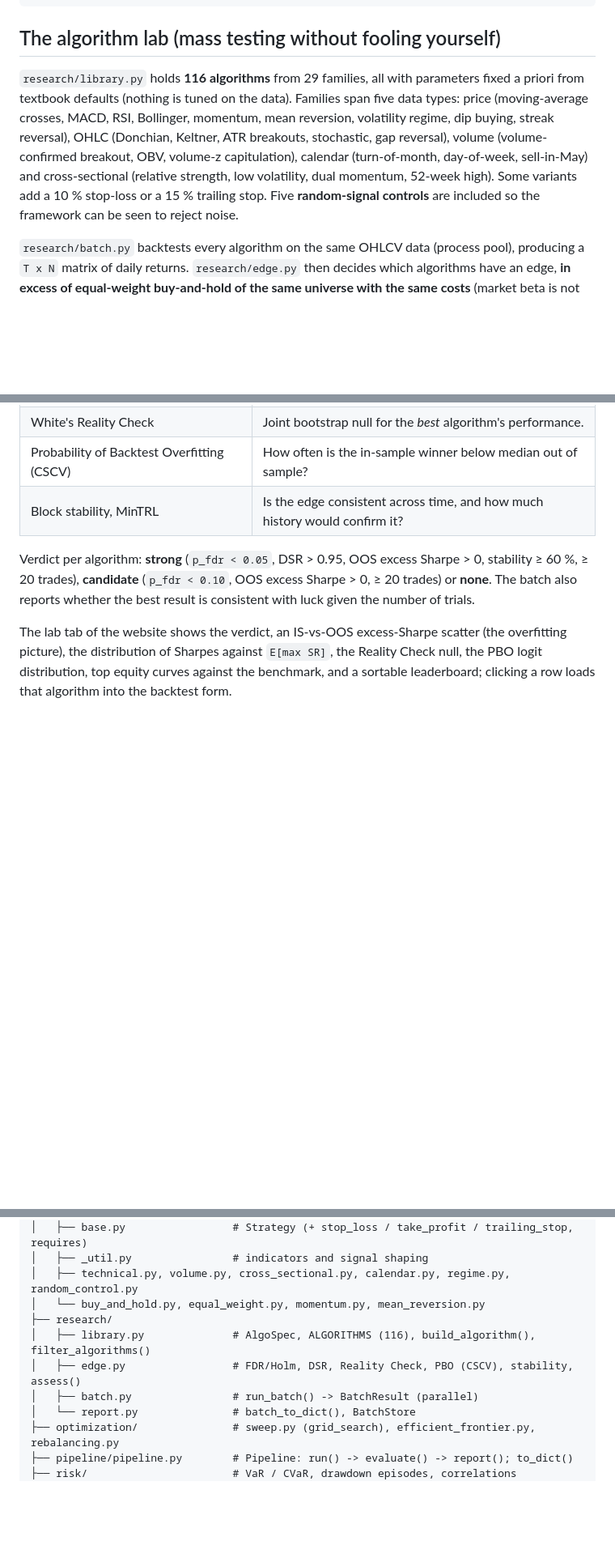
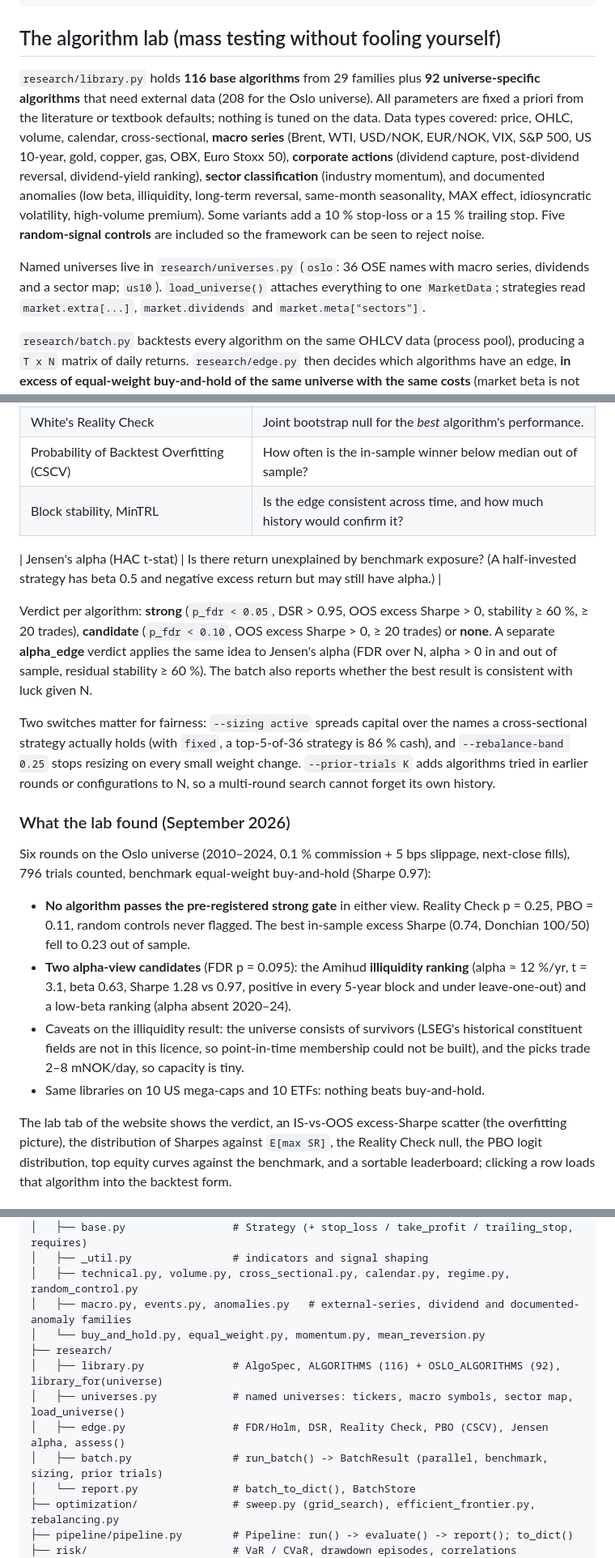
Before and after one commit to sigurdevensen/portfolio-sim, a Markdown page: README.md, 3 parts joined by grey strips. Shown at 81% size. Drawn GitHub-style; blank space fills up the shorter version.

Commit message:
docs: Oslo edge search results log, lab switches and conclusions
Co-Authored-By: Claude Fable 5.1 <noreply@anthropic.com>
Claude-Session: https://claude.ai/code/session_01HuxnwBLmwKqSpq1PVzsfSy

```diff
--- a/README.md
+++ b/README.md
@@ -33,15 +36,22 @@ pytest tests/
 
 ## The algorithm lab (mass testing without fooling yourself)
 
-`research/library.py` holds **116 algorithms** from 29 families, all with parameters
-fixed a priori from textbook defaults (nothing is tuned on the data). Families span
-five data types: price (moving-average crosses, MACD, RSI, Bollinger, momentum, mean
-reversion, volatility regime, dip buying, streak reversal), OHLC (Donchian, Keltner,
-ATR breakouts, stochastic, gap reversal), volume (volume-confirmed breakout, OBV,
-volume-z capitulation), calendar (turn-of-month, day-of-week, sell-in-May) and
-cross-sectional (relative strength, low volatility, dual momentum, 52-week high).
-Some variants add a 10 % stop-loss or a 15 % trailing stop. Five **random-signal
-controls** are included so the framework can be seen to reject noise.
+`research/library.py` holds **116 base algorithms** from 29 families plus **92
+universe-specific algorithms** that need external data (208 for the Oslo universe).
+All parameters are fixed a priori from the literature or textbook defaults; nothing is
+tuned on the data. Data types covered: price, OHLC, volume, calendar, cross-sectional,
+**macro series** (Brent, WTI, USD/NOK, EUR/NOK, VIX, S&P 500, US 10-year, gold, copper,
+gas, OBX, Euro Stoxx 50), **corporate actions** (dividend capture, post-dividend
+reversal, dividend-yield ranking), **sector classification** (industry momentum), and
+documented anomalies (low beta, illiquidity, long-term reversal, same-month
+seasonality, MAX effect, idiosyncratic volatility, high-volume premium). Some
+variants add a 10 % stop-loss or a 15 % trailing stop. Five **random-signal controls**
+are included so the framework can be seen to reject noise.
+
+Named universes live in `research/universes.py` (`oslo`: 36 OSE names with macro
+series, dividends and a sector map; `us10`). `load_universe()` attaches everything to
+one `MarketData`; strategies read `market.extra[...]`, `market.dividends` and
+`market.meta["sectors"]`.
 
 `research/batch.py` backtests every algorithm on the same OHLCV data (process pool),
 producing a `T x N` matrix of daily returns. `research/edge.py` then decides which
@@ -57,10 +67,35 @@ universe with the same costs** (market beta is not skill):
 | Probability of Backtest Overfitting (CSCV) | How often is the in-sample winner below median out of sample? |
 | Block stability, MinTRL | Is the edge consistent across time, and how much history would confirm it? |
 
+| Jensen's alpha (HAC t-stat) | Is there return unexplained by benchmark exposure? (A half-invested strategy has beta 0.5 and negative excess return but may still have alpha.) |
+
 Verdict per algorithm: **strong** (`p_fdr < 0.05`, DSR > 0.95, OOS excess Sharpe > 0,
 stability ≥ 60 %, ≥ 20 trades), **candidate** (`p_fdr < 0.10`, OOS excess Sharpe > 0,
-≥ 20 trades) or **none**. The batch also reports whether the best result is
-consistent with luck given the number of trials.
+≥ 20 trades) or **none**. A separate **alpha_edge** verdict applies the same idea to
+Jensen's alpha (FDR over N, alpha > 0 in and out of sample, residual stability ≥ 60 %).
+The batch also reports whether the best result is consistent with luck given N.
+
+Two switches matter for fairness: `--sizing active` spreads capital over the names a
+cross-sectional strategy actually holds (with `fixed`, a top-5-of-36 strategy is 86 %
+cash), and `--rebalance-band 0.25` stops resizing on every small weight change.
+`--prior-trials K` adds algorithms tried in earlier rounds or configurations to N, so
+a multi-round search cannot forget its own history.
+
+### What the lab found (September 2026)
+
+Six rounds on the Oslo universe (2010–2024, 0.1 % commission + 5 bps slippage,
+next-close fills), 796 trials counted, benchmark equal-weight buy-and-hold (Sharpe 0.97):
+
+- **No algorithm passes the pre-registered strong gate** in either view. Reality Check
+  p = 0.25, PBO = 0.11, random controls never flagged. The best in-sample excess Sharpe
+  (0.74, Donchian 100/50) fell to 0.23 out of sample.
+- **Two alpha-view candidates** (FDR p = 0.095): the Amihud **illiquidity ranking**
+  (alpha ≈ 12 %/yr, t = 3.1, beta 0.63, Sharpe 1.28 vs 0.97, positive in every 5-year
+  block and under leave-one-out) and a low-beta ranking (alpha absent 2020–24).
+- Caveats on the illiquidity result: the universe consists of survivors (LSEG's
+  historical constituent fields are not in this licence, so point-in-time membership
+  could not be built), and the picks trade 2–8 mNOK/day, so capacity is tiny.
+- Same libraries on 10 US mega-caps and 10 ETFs: nothing beats buy-and-hold.
 
 The lab tab of the website shows the verdict, an IS-vs-OOS excess-Sharpe scatter (the
 overfitting picture), the distribution of Sharpes against `E[max SR]`, the Reality
@@ -109,11 +144,13 @@ portfolio-sim/
 │   ├── base.py                 # Strategy (+ stop_loss / take_profit / trailing_stop, requires)
 │   ├── _util.py                # indicators and signal shaping
 │   ├── technical.py, volume.py, cross_sectional.py, calendar.py, regime.py, random_control.py
+│   ├── macro.py, events.py, anomalies.py   # external-series, dividend and documented-anomaly families
 │   └── buy_and_hold.py, equal_weight.py, momentum.py, mean_reversion.py
 ├── research/
-│   ├── library.py              # AlgoSpec, ALGORITHMS (116), build_algorithm(), filter_algorithms()
-│   ├── edge.py                 # FDR/Holm, DSR, Reality Check, PBO (CSCV), stability, assess()
-│   ├── batch.py                # run_batch() -> BatchResult (parallel)
+│   ├── library.py              # AlgoSpec, ALGORITHMS (116) + OSLO_ALGORITHMS (92), library_for(universe)
+│   ├── universes.py            # named universes: tickers, macro symbols, sector map, load_universe()
+│   ├── edge.py                 # FDR/Holm, DSR, Reality Check, PBO (CSCV), Jensen alpha, assess()
+│   ├── batch.py                # run_batch() -> BatchResult (parallel, benchmark, sizing, prior trials)
 │   └── report.py               # batch_to_dict(), BatchStore
 ├── optimization/               # sweep.py (grid_search), efficient_frontier.py, rebalancing.py
 ├── pipeline/pipeline.py        # Pipeline: run() -> evaluate() -> report(); to_dict()
```
Also changed, not shown: other parts of README.md (+5 -2 lines), CLAUDE.md (+13 -4 lines), 1 other file.
